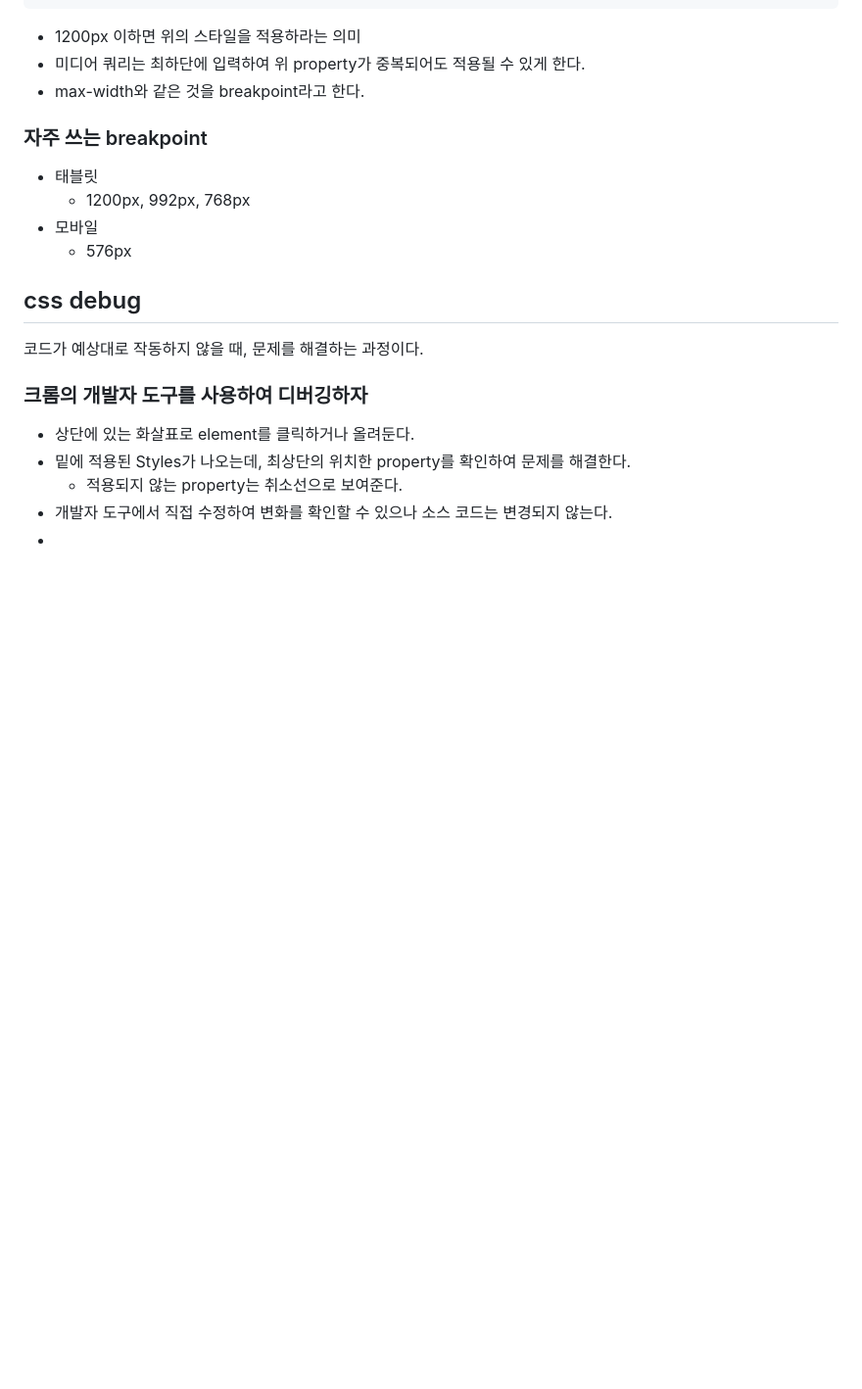
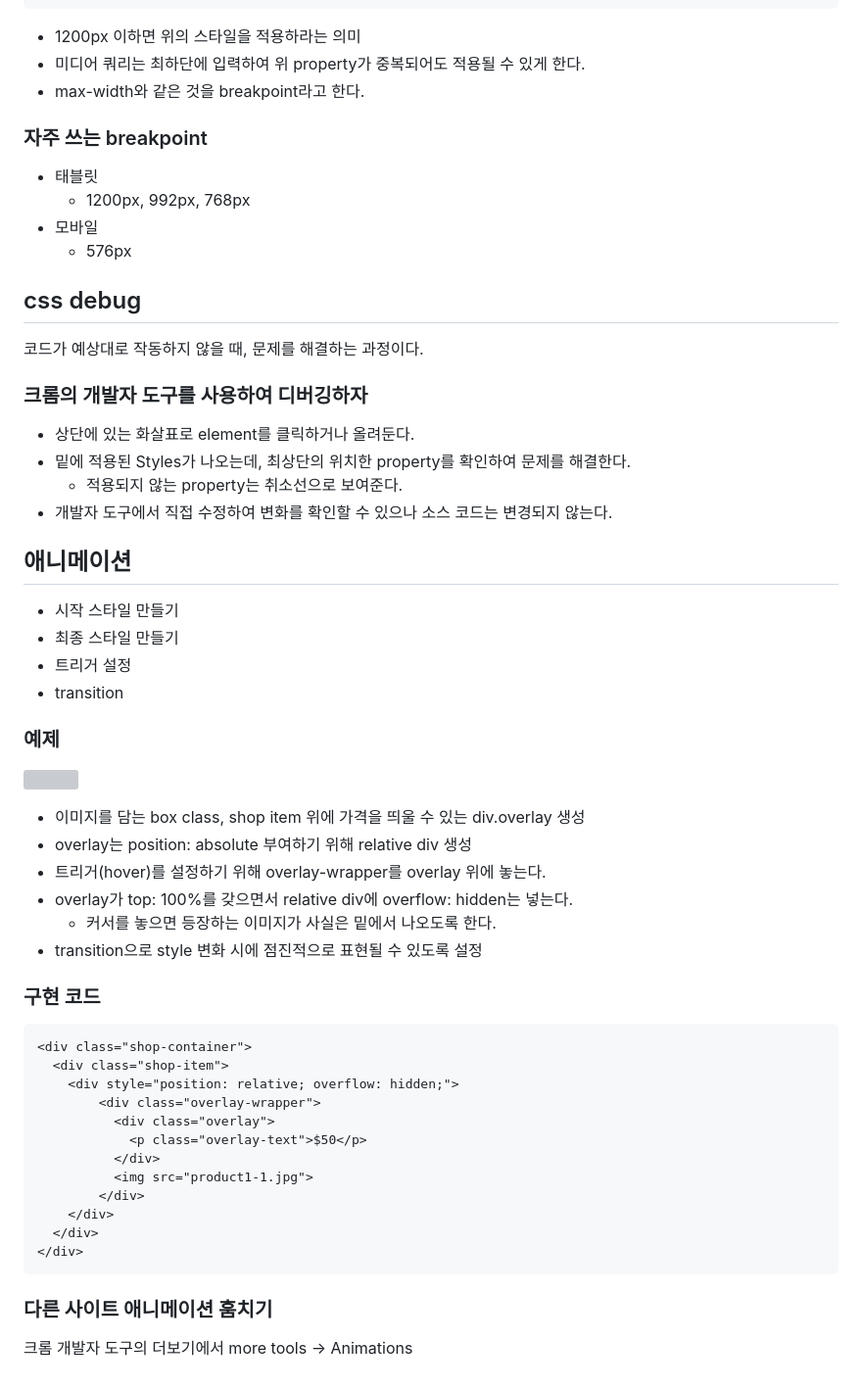
Before and after one commit to jujemu/html-css, a Markdown page: README.md, the part around one of its changes. Shown at 98% size. GitHub-like rendering; blank space fills up the shorter version; grey boxes are pictures that could not be loaded.

Commit message:
Feat: README.md update; 애니메이션

````diff
--- a/README.md
+++ b/README.md
@@ -264,4 +272,42 @@ p, h4, h3,h2,h1, span {
 - 밑에 적용된 Styles가 나오는데, 최상단의 위치한 property를 확인하여 문제를 해결한다.
   - 적용되지 않는 property는 취소선으로 보여준다.
 - 개발자 도구에서 직접 수정하여 변화를 확인할 수 있으나 소스 코드는 변경되지 않는다.
--
+
+## 애니메이션
+
+ - 시작 스타일 만들기
+ - 최종 스타일 만들기
+ - 트리거 설정
+ - transition
+
+### 예제
+
+![](./imgs/animation-goal.gif)
+
+- 이미지를 담는 box class, shop item 위에 가격을 띄울 수 있는 div.overlay 생성
+- overlay는 position: absolute 부여하기 위해 relative div 생성
+- 트리거(hover)를 설정하기 위해 overlay-wrapper를 overlay 위에 놓는다.
+- overlay가 top: 100%를 갖으면서 relative div에 overflow: hidden는 넣는다.
+  - 커서를 놓으면 등장하는 이미지가 사실은 밑에서 나오도록 한다.
+- transition으로 style 변화 시에 점진적으로 표현될 수 있도록 설정
+
+### 구현 코드
+
+```html
+<div class="shop-container">
+  <div class="shop-item">
+    <div style="position: relative; overflow: hidden;">
+        <div class="overlay-wrapper">
+          <div class="overlay">
+            <p class="overlay-text">$50</p>
+          </div>
+          <img src="product1-1.jpg">
+        </div>
+    </div>
+  </div>
+</div>
+```
+
+### 다른 사이트 애니메이션 훔치기
+
+크롬 개발자 도구의 더보기에서 more tools -> Animations
````
Also changed, not shown: other parts of README.md (+8 -0 lines).
